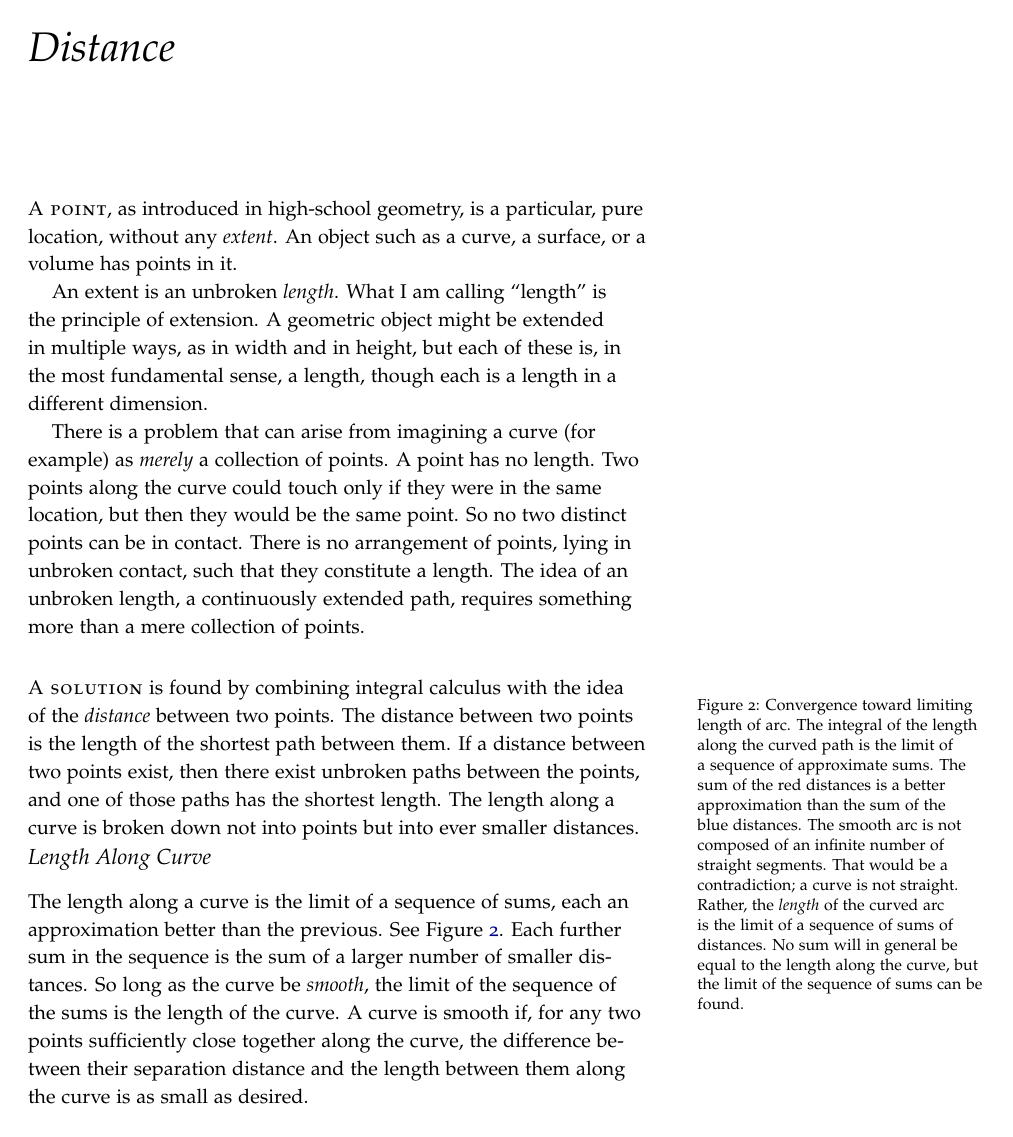
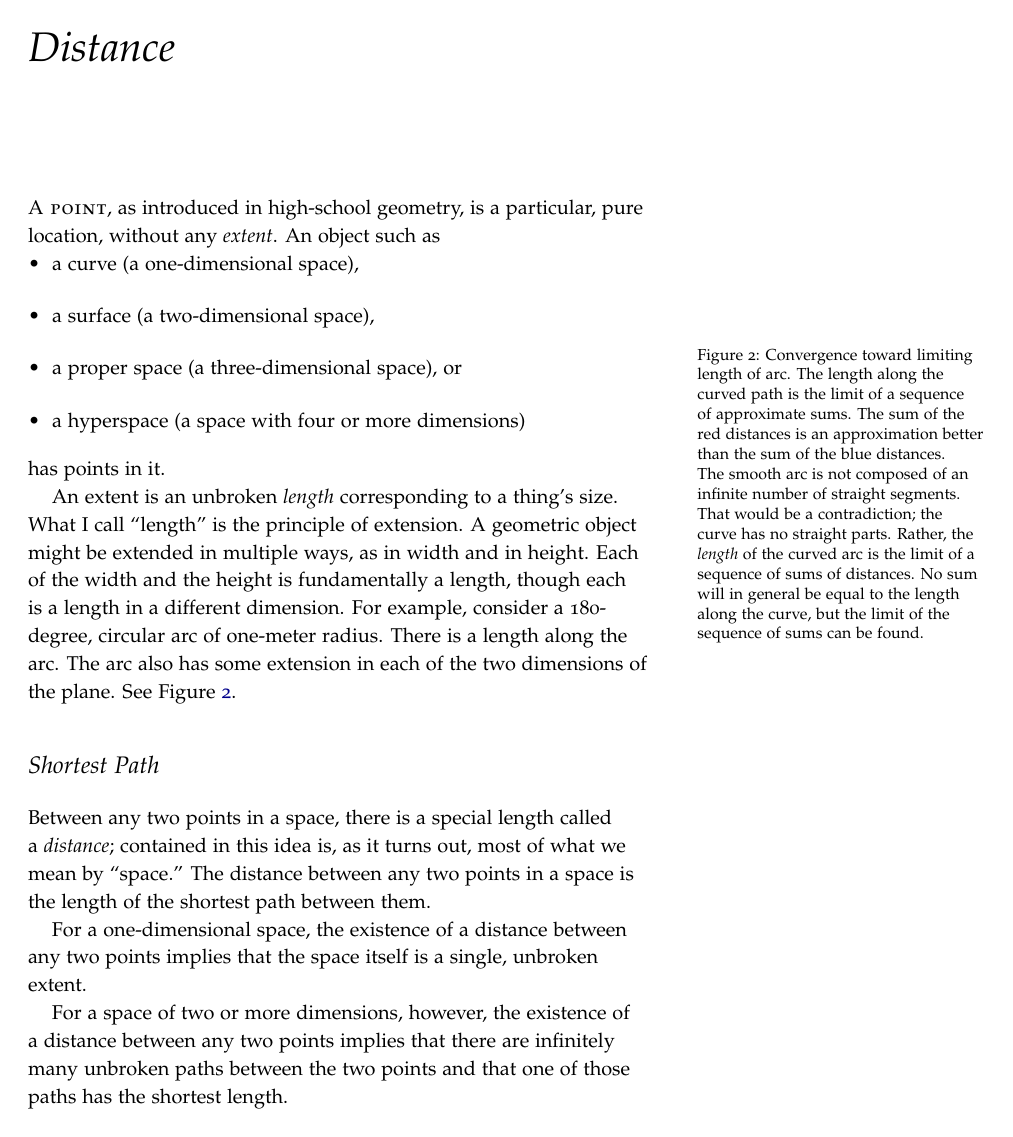
Before and after one commit to tevaughan/coordinate-systems, a LaTeX thesis (coordsys.tex): page 13 of 25. Compiled offline with pdfLaTeX.

Commit message:
Build-up toward discussion of geodesic.

```diff
--- a/coordsys.tex
+++ b/coordsys.tex
@@ -17,28 +17,14 @@
 \label{ch:distance}
 
 \newthought{A point}, as introduced in high-school geometry, is a particular,
-pure location, without any \emph{extent}.  An object such as a curve, a
-surface, or a volume has points in it.
-
-An extent is an unbroken \emph{length}.  What I am calling ``length'' is the
-principle of extension.  A geometric object might be extended in multiple ways,
-as in width and in height, but each of these is, in the most fundamental sense,
-a length, though each is a length in a different dimension.
-
-There is a problem that can arise from imagining a curve (for example) as
-\emph{merely} a collection of points.  A point has no length.  Two points along
-the curve could touch only if they were in the same location, but then they
-would be the same point.  So no two distinct points can be in contact.  There
-is no arrangement of points, lying in unbroken contact, such that they
-constitute a length.  The idea of an unbroken length, a continuously extended
-path, requires something more than a mere collection of points.
-
-\newthought{A solution} is found by combining integral calculus with the idea
-of the \emph{distance} between two points.  The distance between two points is
-the length of the shortest path between them.  If a distance between two points
-exist, then there exist unbroken paths between the points, and one of those
-paths has the shortest length.  The length along a curve is broken down not
-into points but into ever smaller distances.
+pure location, without any \emph{extent}.  An object such as
+\begin{itemize}
+   \item a curve (a one-dimensional space),
+   \item a surface (a two-dimensional space),
+   \item a proper space (a three-dimensional space), or
+   \item a hyperspace (a space with four or more dimensions)
+\end{itemize}
+has points in it.
 
 \begin{marginfigure}
    \begin{center}
@@ -61,18 +47,40 @@ into points but into ever smaller distances.
    \end{asy}
    \end{center}
    \caption{%
-      Convergence toward limiting length of arc.  The integral of the length
-      along the curved path is the limit of a sequence of approximate sums.
-      The sum of the red distances is a better approximation than the sum of
-      the blue distances. The smooth arc is not composed of an infinite number
-      of straight segments. That would be a contradiction; a curve is not
-      straight.  Rather, the \emph{length} of the curved arc is the limit of a
-      sequence of sums of distances.  No sum will in general be equal to the
-      length along the curve, but the limit of the sequence of sums can be
-      found.%
+      Convergence toward limiting length of arc.  The length along the curved
+      path is the limit of a sequence of approximate sums.  The sum of the red
+      distances is an approximation better than the sum of the blue distances.
+      The smooth arc is not composed of an infinite number of straight
+      segments. That would be a contradiction; the curve has no straight parts.
+      Rather, the \emph{length} of the curved arc is the limit of a sequence of
+      sums of distances.  No sum will in general be equal to the length along
+      the curve, but the limit of the sequence of sums can be found.%
    }
    \label{fig:arc}
 \end{marginfigure}
+
+An extent is an unbroken \emph{length} corresponding to a thing's size.  What I
+call ``length'' is the principle of extension.  A geometric object might be
+extended in multiple ways, as in width and in height.  Each of the width and
+the height is fundamentally a length, though each is a length in a different
+dimension.  For example, consider a 180-degree, circular arc of one-meter
+radius.  There is a length along the arc.  The arc also has some extension in
+each of the two dimensions of the plane.  See Figure~\ref{fig:arc}.
+
+\section{Shortest Path}
+
+Between any two points in a space, there is a special length called a
+\emph{distance}; contained in this idea is, as it turns out, most of what we
+mean by ``space.'' The distance between any two points in a space is the length
+of the shortest path between them.
+
+For a one-dimensional space, the existence of a distance between any two points
+implies that the space itself is a single, unbroken extent.
+
+For a space of two or more dimensions, however, the existence of a distance
+between any two points implies that there are infinitely many unbroken paths
+between the two points and that one of those paths has the shortest
+length.
 
 \subsection{Length Along Curve}
 
@@ -81,5 +89,6 @@ approximation better than the previous.  See Figure~\ref{fig:arc}.  Each
 further sum in the sequence is the sum of a larger number of smaller distances.
 So long as the curve be \emph{smooth}, the limit of the sequence of the sums is
 the length of the curve.  A curve is smooth if, for any two points sufficiently
-close together along the curve, the difference between their separation
-distance and the length between them along the curve is as small as desired.
+close together along the curve, the difference between
+\begin{itemize}
+   \item their separation distance and
```
Also changed, not shown: front-matter.tex (+6 -6 lines), coordsys.tex (42 more changed lines).
